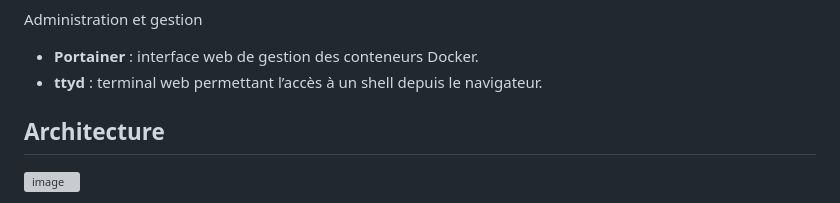
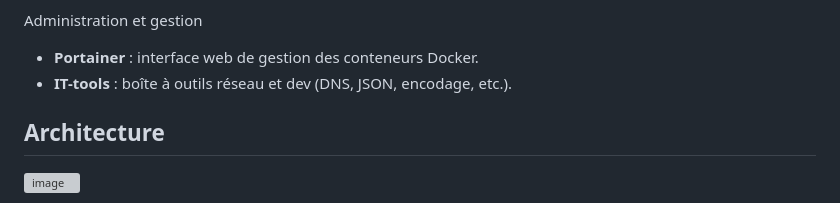
Before and after one commit to HugoCHDT/devops-project-monitoring, a Markdown page: README.md, the part around the change. GitHub-like rendering; grey boxes are pictures that could not be loaded.

```diff
--- a/README.md
+++ b/README.md
@@ -45,7 +45,7 @@ Sécurité
 Administration et gestion
 
 - **Portainer** : interface web de gestion des conteneurs Docker.
-- **ttyd** : terminal web permettant l’accès à un shell depuis le navigateur.
+- **IT-tools** : boîte à outils réseau et dev (DNS, JSON, encodage, etc.).
 
 
 ## Architecture
```
